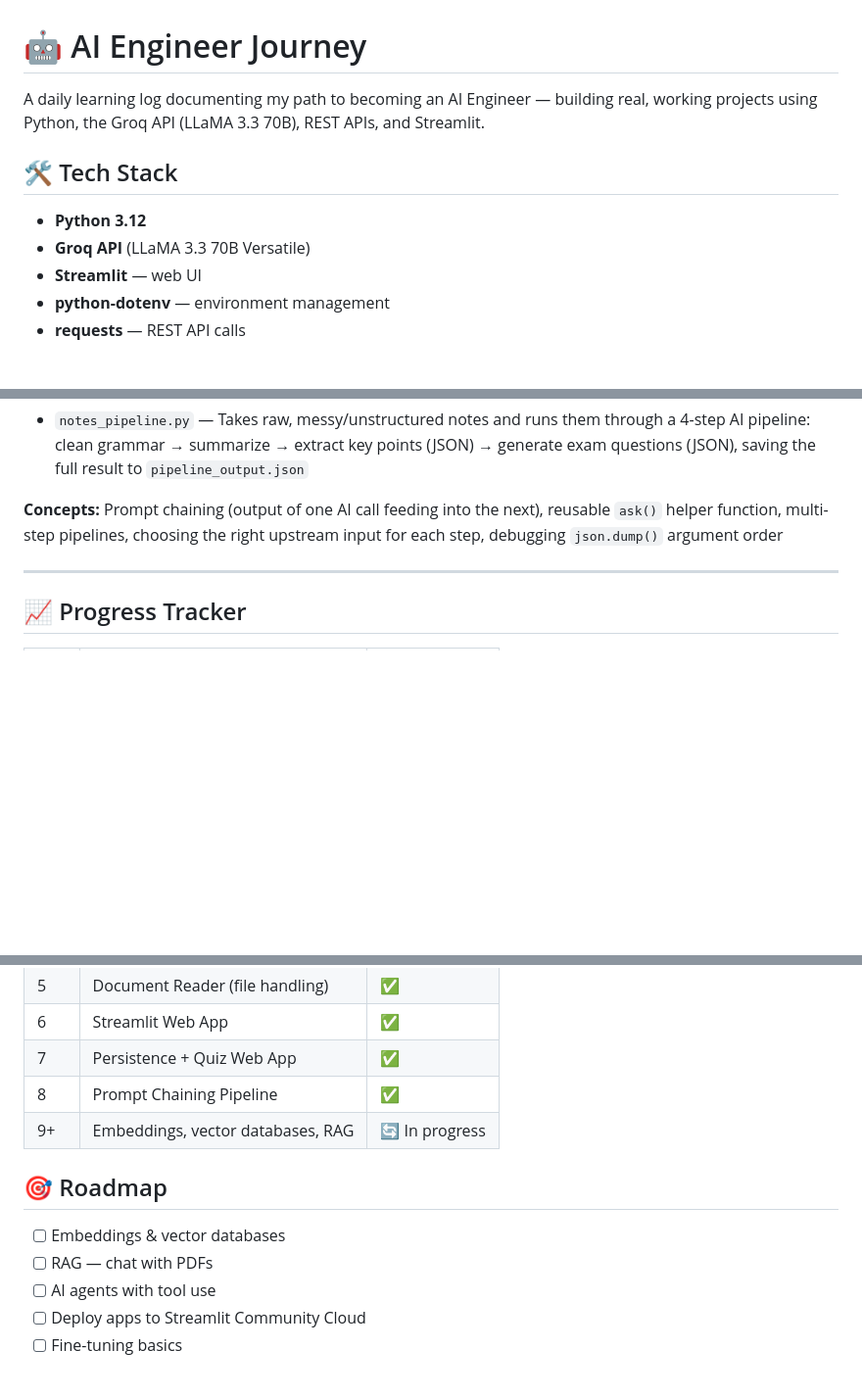
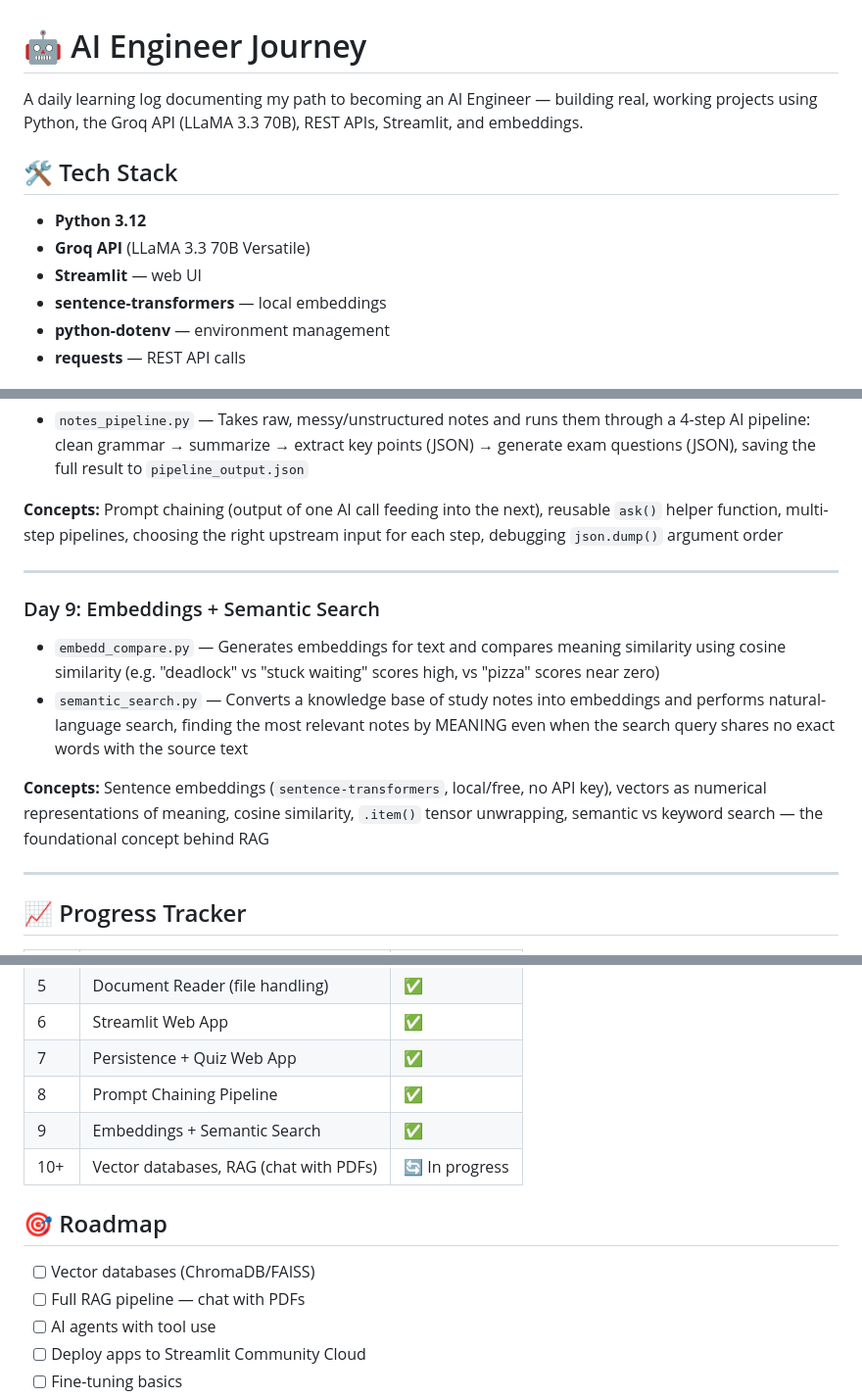
Before and after one commit to Adityapanchal09/ai-engineer-journey, a Markdown page: README.md, 3 parts joined by grey strips. Shown at 98% size. GitHub-like rendering; blank space fills up the shorter version.

Commit message:
DAY 9:updated readme with day 9 projects

```diff
--- a/README.md
+++ b/README.md
@@ -1,12 +1,13 @@
 # 🤖 AI Engineer Journey
 
-A daily learning log documenting my path to becoming an AI Engineer — building real, working projects using Python, the Groq API (LLaMA 3.3 70B), REST APIs, and Streamlit.
+A daily learning log documenting my path to becoming an AI Engineer — building real, working projects using Python, the Groq API (LLaMA 3.3 70B), REST APIs, Streamlit, and embeddings.
 
 ## 🛠️ Tech Stack
 
 - **Python 3.12**
 - **Groq API** (LLaMA 3.3 70B Versatile)
 - **Streamlit** — web UI
+- **sentence-transformers** — local embeddings
 - **python-dotenv** — environment management
 - **requests** — REST API calls
 
@@ -64,6 +65,14 @@ A daily learning log documenting my path to becoming an AI Engineer — building
 
 ---
 
+### Day 9: Embeddings + Semantic Search
+- `embedd_compare.py` — Generates embeddings for text and compares meaning similarity using cosine similarity (e.g. "deadlock" vs "stuck waiting" scores high, vs "pizza" scores near zero)
+- `semantic_search.py` — Converts a knowledge base of study notes into embeddings and performs natural-language search, finding the most relevant notes by MEANING even when the search query shares no exact words with the source text
+
+**Concepts:** Sentence embeddings (`sentence-transformers`, local/free, no API key), vectors as numerical representations of meaning, cosine similarity, `.item()` tensor unwrapping, semantic vs keyword search — the foundational concept behind RAG
+
+---
+
 ## 📈 Progress Tracker
 
 | Day | Project | Status |
@@ -75,12 +84,13 @@ A daily learning log documenting my path to becoming an AI Engineer — building
 | 6 | Streamlit Web App | ✅ |
 | 7 | Persistence + Quiz Web App | ✅ |
 | 8 | Prompt Chaining Pipeline | ✅ |
-| 9+ | Embeddings, vector databases, RAG | 🔄 In progress |
+| 9 | Embeddings + Semantic Search | ✅ |
+| 10+ | Vector databases, RAG (chat with PDFs) | 🔄 In progress |
 
 ## 🎯 Roadmap
 
-- [ ] Embeddings & vector databases
-- [ ] RAG — chat with PDFs
+- [ ] Vector databases (ChromaDB/FAISS)
+- [ ] Full RAG pipeline — chat with PDFs
 - [ ] AI agents with tool use
 - [ ] Deploy apps to Streamlit Community Cloud
 - [ ] Fine-tuning basics
```
